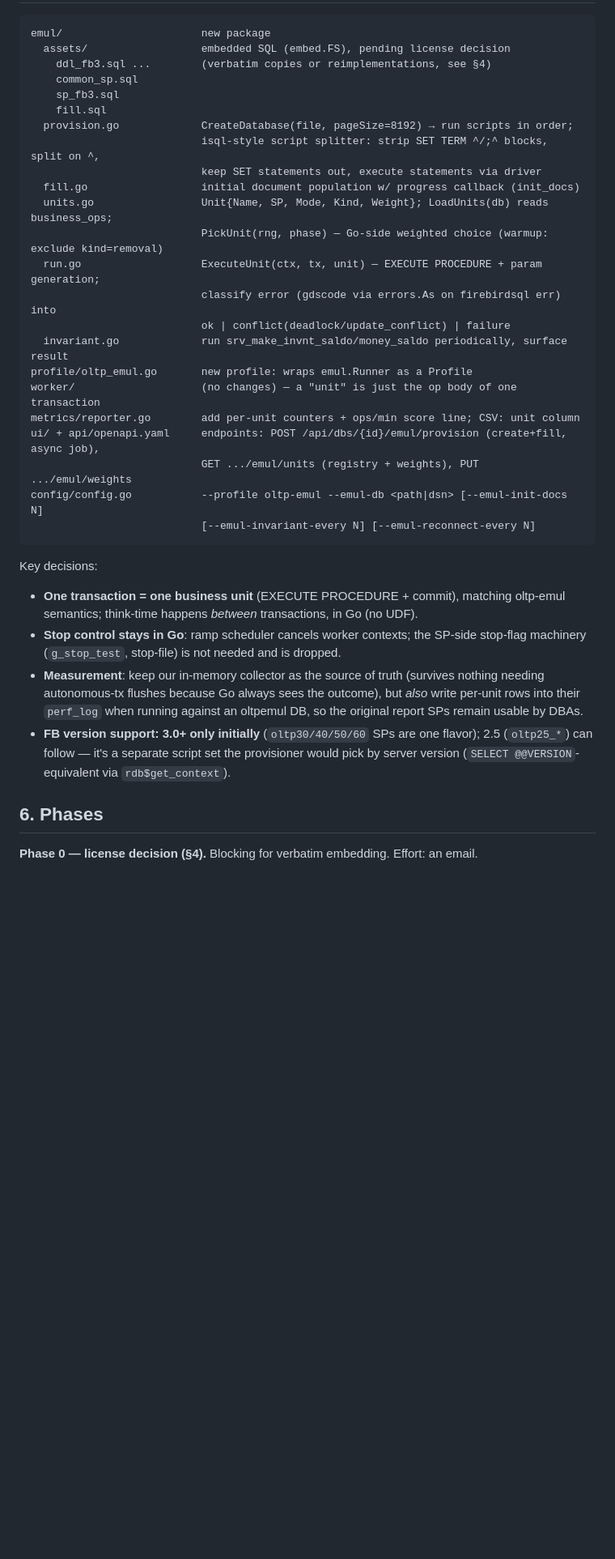
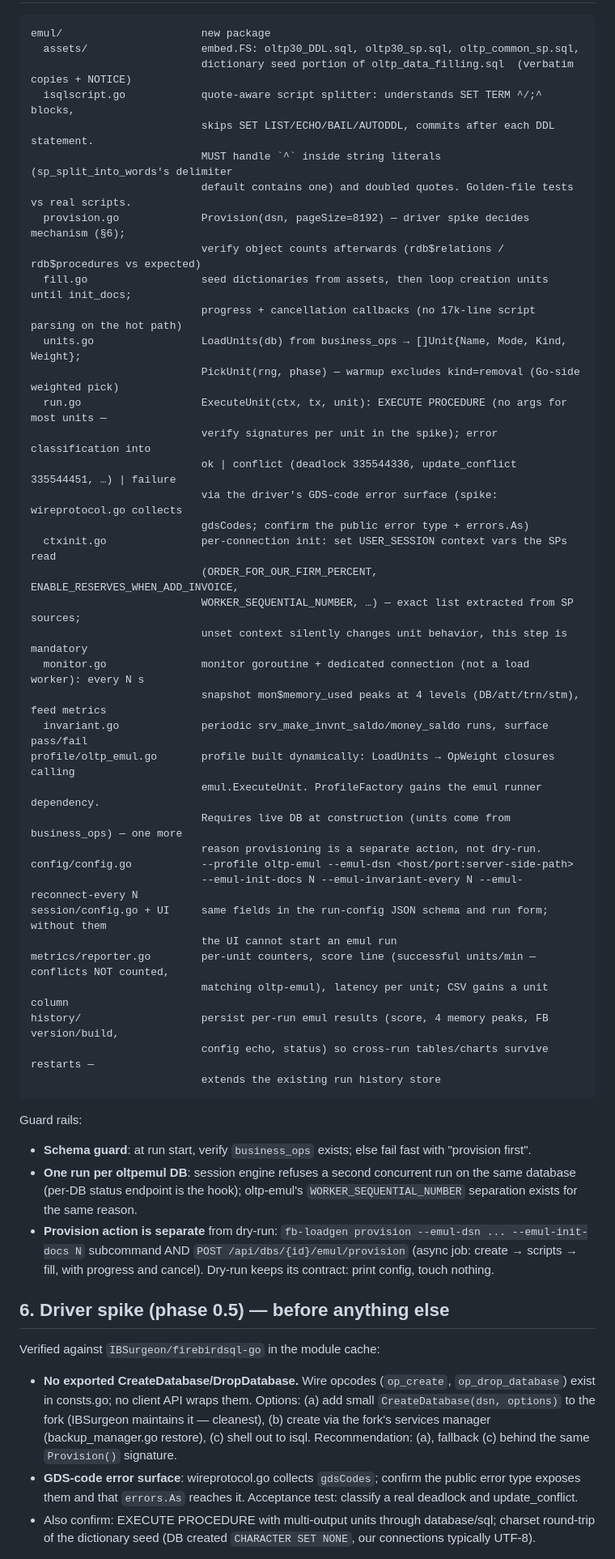
Before and after one commit to alexeykovyazin/firebirdgotester, a Markdown page: OLTP_EMUL_PLAN.md, the part around one of its changes. Shown at 81% size. GitHub-like rendering; blank space fills up the shorter version.

````diff
--- a/OLTP_EMUL_PLAN.md
+++ b/OLTP_EMUL_PLAN.md
@@ -97,43 +97,62 @@ Whichever option: keep `NOTICE`-style attribution and a link to the original rep
 
 ```
 emul/                      new package
-  assets/                  embedded SQL (embed.FS), pending license decision
-    ddl_fb3.sql ...        (verbatim copies or reimplementations, see §4)
-    common_sp.sql
-    sp_fb3.sql
-    fill.sql
-  provision.go             CreateDatabase(file, pageSize=8192) → run scripts in order;
-                           isql-style script splitter: strip SET TERM ^/;^ blocks, split on ^,
-                           keep SET statements out, execute statements via driver
-  fill.go                  initial document population w/ progress callback (init_docs)
-  units.go                 Unit{Name, SP, Mode, Kind, Weight}; LoadUnits(db) reads business_ops;
-                           PickUnit(rng, phase) — Go-side weighted choice (warmup: exclude kind=removal)
-  run.go                   ExecuteUnit(ctx, tx, unit) — EXECUTE PROCEDURE + param generation;
-                           classify error (gdscode via errors.As on firebirdsql err) into
-                           ok | conflict(deadlock/update_conflict) | failure
-  invariant.go             run srv_make_invnt_saldo/money_saldo periodically, surface result
-profile/oltp_emul.go       new profile: wraps emul.Runner as a Profile
-worker/                    (no changes) — a "unit" is just the op body of one transaction
-metrics/reporter.go        add per-unit counters + ops/min score line; CSV: unit column
-ui/ + api/openapi.yaml     endpoints: POST /api/dbs/{id}/emul/provision (create+fill, async job),
-                           GET .../emul/units (registry + weights), PUT .../emul/weights
-config/config.go           --profile oltp-emul --emul-db <path|dsn> [--emul-init-docs N]
-                           [--emul-invariant-every N] [--emul-reconnect-every N]
+  assets/                  embed.FS: oltp30_DDL.sql, oltp30_sp.sql, oltp_common_sp.sql,
+                           dictionary seed portion of oltp_data_filling.sql  (verbatim copies + NOTICE)
+  isqlscript.go            quote-aware script splitter: understands SET TERM ^/;^ blocks,
+                           skips SET LIST/ECHO/BAIL/AUTODDL, commits after each DDL statement.
+                           MUST handle `^` inside string literals (sp_split_into_words's delimiter
+                           default contains one) and doubled quotes. Golden-file tests vs real scripts.
+  provision.go             Provision(dsn, pageSize=8192) — driver spike decides mechanism (§6);
+                           verify object counts afterwards (rdb$relations / rdb$procedures vs expected)
+  fill.go                  seed dictionaries from assets, then loop creation units until init_docs;
+                           progress + cancellation callbacks (no 17k-line script parsing on the hot path)
+  units.go                 LoadUnits(db) from business_ops → []Unit{Name, Mode, Kind, Weight};
+                           PickUnit(rng, phase) — warmup excludes kind=removal (Go-side weighted pick)
+  run.go                   ExecuteUnit(ctx, tx, unit): EXECUTE PROCEDURE (no args for most units —
+                           verify signatures per unit in the spike); error classification into
+                           ok | conflict (deadlock 335544336, update_conflict 335544451, …) | failure
+                           via the driver's GDS-code error surface (spike: wireprotocol.go collects
+                           gdsCodes; confirm the public error type + errors.As)
+  ctxinit.go               per-connection init: set USER_SESSION context vars the SPs read
+                           (ORDER_FOR_OUR_FIRM_PERCENT, ENABLE_RESERVES_WHEN_ADD_INVOICE,
+                           WORKER_SEQUENTIAL_NUMBER, …) — exact list extracted from SP sources;
+                           unset context silently changes unit behavior, this step is mandatory
+  monitor.go               monitor goroutine + dedicated connection (not a load worker): every N s
+                           snapshot mon$memory_used peaks at 4 levels (DB/att/trn/stm), feed metrics
+  invariant.go             periodic srv_make_invnt_saldo/money_saldo runs, surface pass/fail
+profile/oltp_emul.go       profile built dynamically: LoadUnits → OpWeight closures calling
+                           emul.ExecuteUnit. ProfileFactory gains the emul runner dependency.
+                           Requires live DB at construction (units come from business_ops) — one more
+                           reason provisioning is a separate action, not dry-run.
+config/config.go           --profile oltp-emul --emul-dsn <host/port:server-side-path>
+                           --emul-init-docs N --emul-invariant-every N --emul-reconnect-every N
+session/config.go + UI     same fields in the run-config JSON schema and run form; without them
+                           the UI cannot start an emul run
+metrics/reporter.go        per-unit counters, score line (successful units/min — conflicts NOT counted,
+                           matching oltp-emul), latency per unit; CSV gains a unit column
+history/                   persist per-run emul results (score, 4 memory peaks, FB version/build,
+                           config echo, status) so cross-run tables/charts survive restarts —
+                           extends the existing run history store
 ```
 
-Key decisions:
-- **One transaction = one business unit** (EXECUTE PROCEDURE + commit), matching oltp-emul semantics; think-time
-  happens *between* transactions, in Go (no UDF).
-- **Stop control stays in Go**: ramp scheduler cancels worker contexts; the SP-side stop-flag machinery
-  (`g_stop_test`, stop-file) is not needed and is dropped.
-- **Measurement**: keep our in-memory collector as the source of truth (survives nothing needing autonomous-tx
-  flushes because Go always sees the outcome), but *also* write per-unit rows into their `perf_log` when running
-  against an oltpemul DB, so the original report SPs remain usable by DBAs.
-- **FB version support: 3.0+ only initially** (`oltp30/40/50/60` SPs are one flavor); 2.5 (`oltp25_*`) can follow —
-  it's a separate script set the provisioner would pick by server version (`SELECT @@VERSION`-equivalent via
-  `rdb$get_context`).
+Guard rails:
+- **Schema guard**: at run start, verify `business_ops` exists; else fail fast with "provision first".
+- **One run per oltpemul DB**: session engine refuses a second concurrent run on the same database (per-DB
+  status endpoint is the hook); oltp-emul's `WORKER_SEQUENTIAL_NUMBER` separation exists for the same reason.
+- **Provision action is separate** from dry-run: `fb-loadgen provision --emul-dsn ... --emul-init-docs N`
+  subcommand AND `POST /api/dbs/{id}/emul/provision` (async job: create → scripts → fill, with progress and
+  cancel). Dry-run keeps its contract: print config, touch nothing.
 
-## 6. Phases
+## 6. Driver spike (phase 0.5) — before anything else
 
-**Phase 0 — license decision (§4).** Blocking for verbatim embedding. Effort: an email.
+Verified against `IBSurgeon/firebirdsql-go` in the module cache:
+- **No exported CreateDatabase/DropDatabase.** Wire opcodes (`op_create`, `op_drop_database`) exist in
+  consts.go; no client API wraps them. Options: (a) add small `CreateDatabase(dsn, options)` to the fork
+  (IBSurgeon maintains it — cleanest), (b) create via the fork's services manager (backup_manager.go restore),
+  (c) shell out to isql. Recommendation: (a), fallback (c) behind the same `Provision()` signature.
+- **GDS-code error surface**: wireprotocol.go collects `gdsCodes`; confirm the public error type exposes them
+  and that `errors.As` reaches it. Acceptance test: classify a real deadlock and update_conflict.
+- Also confirm: EXECUTE PROCEDURE with multi-output units through database/sql; charset round-trip of the
+  dictionary seed (DB created `CHARACTER SET NONE`, our connections typically UTF-8).
 
````
Also changed, not shown: other parts of OLTP_EMUL_PLAN.md (+129 -96 lines).
